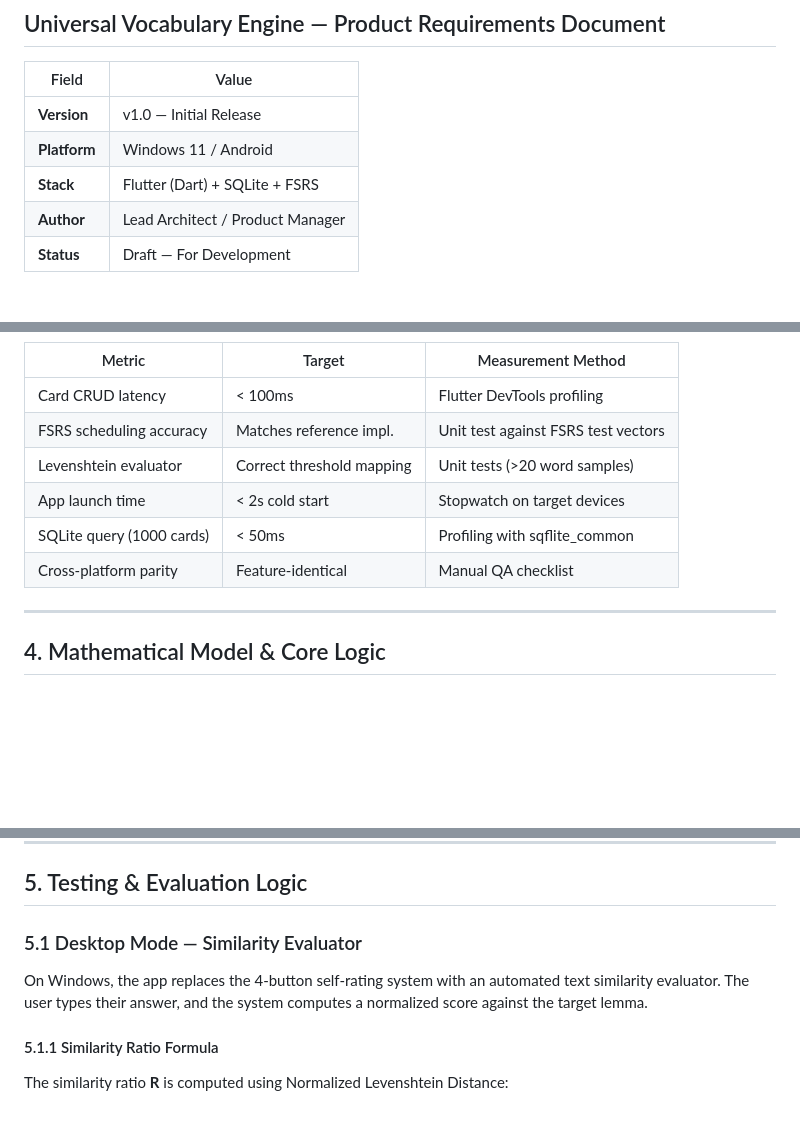
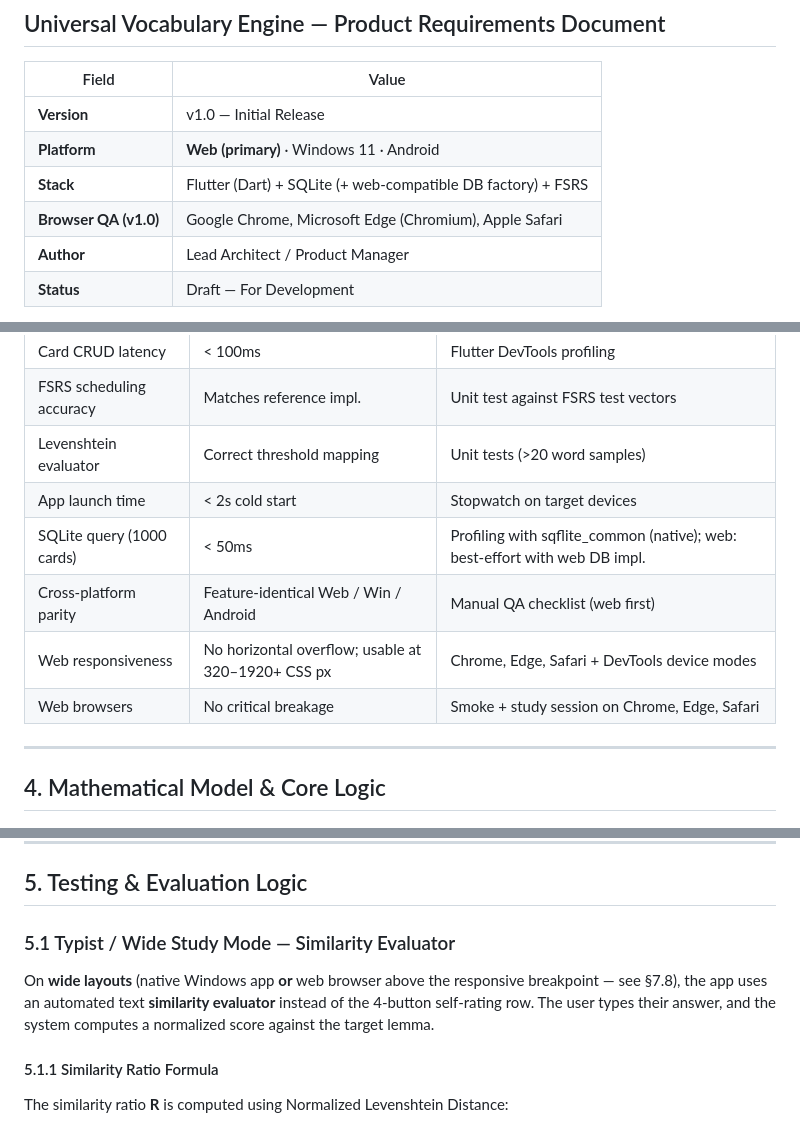
Before and after one commit to CanKRVN/Nexus_Lingua, a Markdown page: nexus_lingua_prd.md, 3 parts joined by grey strips. Drawn GitHub-style; blank space fills up the shorter version.

```diff
--- a/nexus_lingua_prd.md
+++ b/nexus_lingua_prd.md
@@ -4,8 +4,9 @@
 | Field | Value |
 |---|---|
 | **Version** | v1.0 — Initial Release |
-| **Platform** | Windows 11 / Android |
-| **Stack** | Flutter (Dart) + SQLite + FSRS |
+| **Platform** | **Web (primary)** · Windows 11 · Android |
+| **Stack** | Flutter (Dart) + SQLite (+ web-compatible DB factory) + FSRS |
+| **Browser QA (v1.0)** | Google Chrome, Microsoft Edge (Chromium), Apple Safari |
 | **Author** | Lead Architect / Product Manager |
 | **Status** | Draft — For Development |
 
@@ -69,8 +70,10 @@ To be the definitive vocabulary engineering platform for serious language learne
 | FSRS scheduling accuracy | Matches reference impl. | Unit test against FSRS test vectors |
 | Levenshtein evaluator | Correct threshold mapping | Unit tests (>20 word samples) |
 | App launch time | < 2s cold start | Stopwatch on target devices |
-| SQLite query (1000 cards) | < 50ms | Profiling with sqflite_common |
-| Cross-platform parity | Feature-identical | Manual QA checklist |
+| SQLite query (1000 cards) | < 50ms | Profiling with sqflite_common (native); web: best-effort with web DB impl. |
+| Cross-platform parity | Feature-identical Web / Win / Android | Manual QA checklist (web first) |
+| Web responsiveness | No horizontal overflow; usable at 320–1920+ CSS px | Chrome, Edge, Safari + DevTools device modes |
+| Web browsers | No critical breakage | Smoke + study session on Chrome, Edge, Safari |
 
 ---
 
@@ -121,9 +124,9 @@ User ratings map to FSRS input buttons: **Again (1)**, **Hard (2)**, **Good (3)*
 
 ## 5. Testing & Evaluation Logic
 
-### 5.1 Desktop Mode — Similarity Evaluator
+### 5.1 Typist / Wide Study Mode — Similarity Evaluator
 
-On Windows, the app replaces the 4-button self-rating system with an automated text similarity evaluator. The user types their answer, and the system computes a normalized score against the target lemma.
+On **wide layouts** (native Windows app **or** web browser above the responsive breakpoint — see §7.8), the app uses an automated text **similarity evaluator** instead of the 4-button self-rating row. The user types their answer, and the system computes a normalized score against the target lemma.
 
 #### 5.1.1 Similarity Ratio Formula
 
```
Also changed, not shown: other parts of nexus_lingua_prd.md (+50 -29 lines), nexus_lingua_implementation_handoff.md (added, +370 -0 lines).
